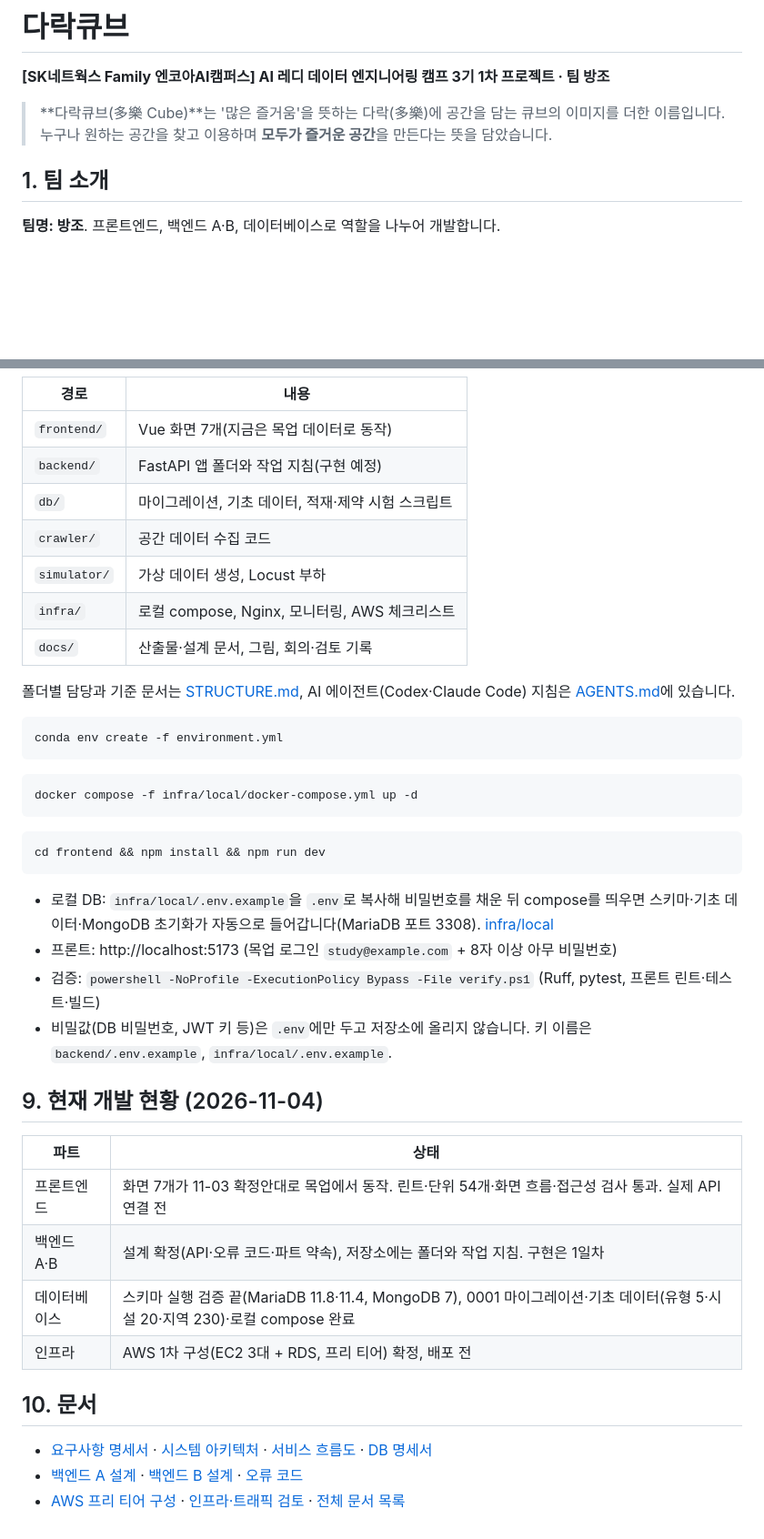
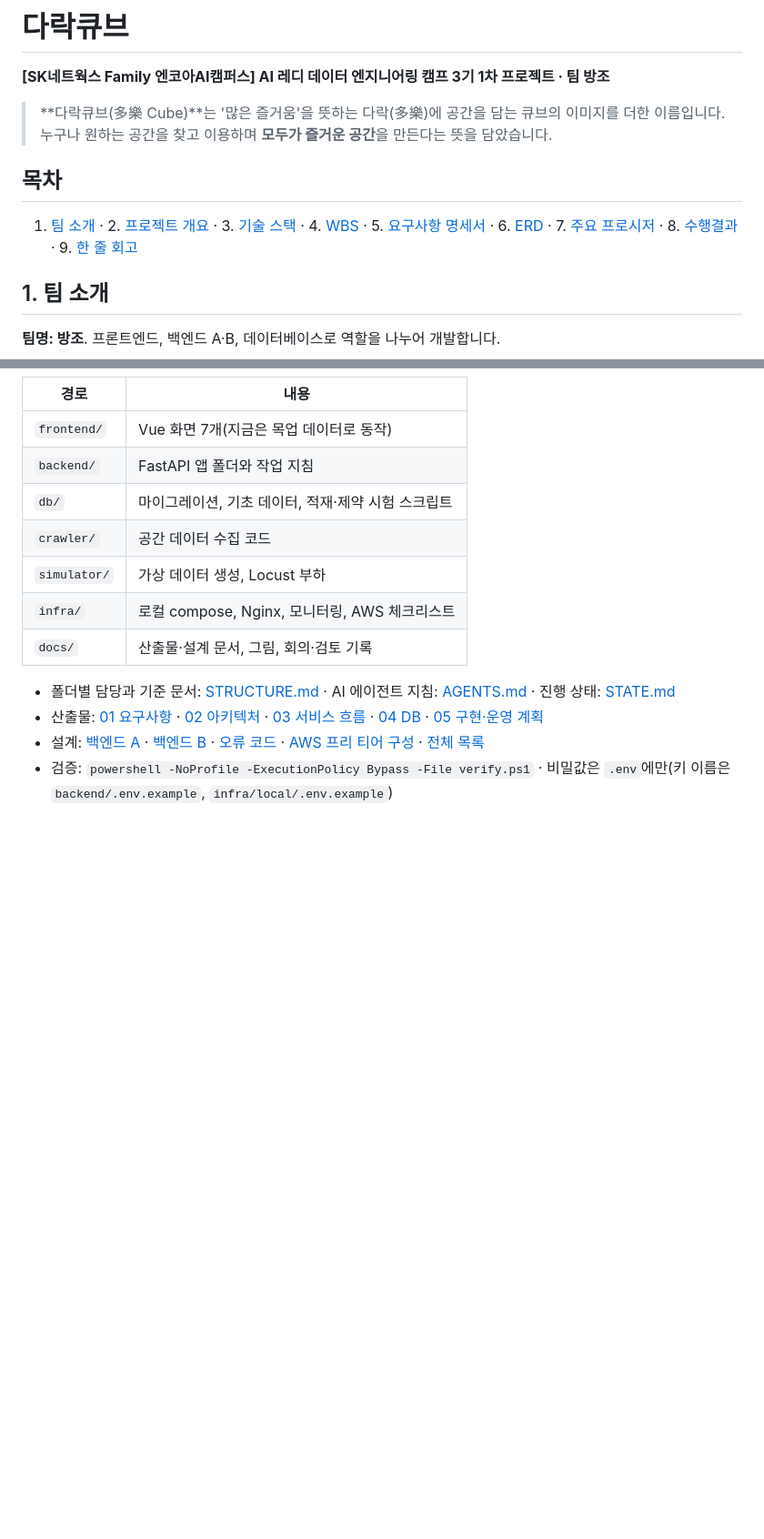
Before and after one commit to encore-ai-campus/mlo-03-p1-team4, a Markdown page: README.md, 2 parts joined by grey strips. Shown at 91% size. Rendered like a GitHub page; folded sections open; blank space fills up the shorter version.

````diff
--- a/README.md
+++ b/README.md
@@ -3,6 +3,10 @@
 **[SK네트웍스 Family 엔코아AI캠퍼스] AI 레디 데이터 엔지니어링 캠프 3기 1차 프로젝트 · 팀 방조**
 
 > **다락큐브(多樂 Cube)**는 '많은 즐거움'을 뜻하는 다락(多樂)에 공간을 담는 큐브의 이미지를 더한 이름입니다. 누구나 원하는 공간을 찾고 이용하며 **모두가 즐거운 공간**을 만든다는 뜻을 담았습니다.
+
+## 목차
+
+1. [팀 소개](#1-팀-소개) · 2. [프로젝트 개요](#2-프로젝트-개요) · 3. [기술 스택](#3-기술-스택) · 4. [WBS](#4-wbs) · 5. [요구사항 명세서](#5-요구사항-명세서) · 6. [ERD](#6-erd) · 7. [주요 프로시저](#7-주요-프로시저) · 8. [수행결과](#8-수행결과-테스트시연-페이지) · 9. [한 줄 회고](#9-한-줄-회고)
 
 ## 1. 팀 소개
 
@@ -139,43 +231,16 @@ flowchart LR
 | 경로 | 내용 |
 | --- | --- |
 | `frontend/` | Vue 화면 7개(지금은 목업 데이터로 동작) |
-| `backend/` | FastAPI 앱 폴더와 작업 지침(구현 예정) |
+| `backend/` | FastAPI 앱 폴더와 작업 지침 |
 | `db/` | 마이그레이션, 기초 데이터, 적재·제약 시험 스크립트 |
 | `crawler/` | 공간 데이터 수집 코드 |
 | `simulator/` | 가상 데이터 생성, Locust 부하 |
 | `infra/` | 로컬 compose, Nginx, 모니터링, AWS 체크리스트 |
 | `docs/` | 산출물·설계 문서, 그림, 회의·검토 기록 |
 
-폴더별 담당과 기준 문서는 [STRUCTURE.md](STRUCTURE.md), AI 에이전트(Codex·Claude Code) 지침은 [AGENTS.md](AGENTS.md)에 있습니다.
+- 폴더별 담당과 기준 문서: [STRUCTURE.md](STRUCTURE.md) · AI 에이전트 지침: [AGENTS.md](AGENTS.md) · 진행 상태: [STATE.md](STATE.md)
+- 산출물: [01 요구사항](docs/산출물_01_요구사항명세서.md) · [02 아키텍처](docs/산출물_02_시스템아키텍처_흐름도.md) · [03 서비스 흐름](docs/산출물_03_서비스흐름도.md) · [04 DB](docs/산출물_04_DB명세서.md) · [05 구현·운영 계획](docs/산출물_05_구현_운영_계획.md)
+- 설계: [백엔드 A](docs/백엔드_A_회원_후기_이벤트.md) · [백엔드 B](docs/백엔드_B_공간_예약_결제_크롤링.md) · [오류 코드](docs/오류코드.md) · [AWS 프리 티어 구성](docs/AWS_프리티어_구성.md) · [전체 목록](docs/README.md)
+- 검증: `powershell -NoProfile -ExecutionPolicy Bypass -File verify.ps1` · 비밀값은 `.env`에만(키 이름은 `backend/.env.example`, `infra/local/.env.example`)
 
-```bash
-conda env create -f environment.yml
-```
-
-```bash
-docker compose -f infra/local/docker-compose.yml up -d
-```
-
-```bash
-cd frontend && npm install && npm run dev
-```
-
-- 로컬 DB: `infra/local/.env.example`을 `.env`로 복사해 비밀번호를 채운 뒤 compose를 띄우면 스키마·기초 데이터·MongoDB 초기화가 자동으로 들어갑니다(MariaDB 포트 3308). [infra/local](infra/local/README.md)
-- 프론트: http://localhost:5173 (목업 로그인 `study@example.com` + 8자 이상 아무 비밀번호)
-- 검증: `powershell -NoProfile -ExecutionPolicy Bypass -File verify.ps1` (Ruff, pytest, 프론트 린트·테스트·빌드)
-- 비밀값(DB 비밀번호, JWT 키 등)은 `.env`에만 두고 저장소에 올리지 않습니다. 키 이름은 `backend/.env.example`, `infra/local/.env.example`.
-
-## 9. 현재 개발 현황 (2026-11-04)
-
-| 파트 | 상태 |
-| --- | --- |
-| 프론트엔드 | 화면 7개가 11-03 확정안대로 목업에서 동작. 린트·단위 54개·화면 흐름·접근성 검사 통과. 실제 API 연결 전 |
-| 백엔드 A·B | 설계 확정(API·오류 코드·파트 약속), 저장소에는 폴더와 작업 지침. 구현은 1일차 |
-| 데이터베이스 | 스키마 실행 검증 끝(MariaDB 11.8·11.4, MongoDB 7), 0001 마이그레이션·기초 데이터(유형 5·시설 20·지역 230)·로컬 compose 완료 |
-| 인프라 | AWS 1차 구성(EC2 3대 + RDS, 프리 티어) 확정, 배포 전 |
-
-## 10. 문서
-
-- [요구사항 명세서](docs/산출물_01_요구사항명세서.md) · [시스템 아키텍처](docs/산출물_02_시스템아키텍처_흐름도.md) · [서비스 흐름도](docs/산출물_03_서비스흐름도.md) · [DB 명세서](docs/산출물_04_DB명세서.md)
-- [백엔드 A 설계](docs/백엔드_A_회원_후기_이벤트.md) · [백엔드 B 설계](docs/백엔드_B_공간_예약_결제_크롤링.md) · [오류 코드](docs/오류코드.md)
-- [AWS 프리 티어 구성](docs/AWS_프리티어_구성.md) · [인프라·트래픽 검토](docs/인프라_트래픽_안정성_검토.md) · [전체 문서 목록](docs/README.md)
+</details>
````
Also changed, not shown: other parts of README.md (+139 -51 lines), STATE.md (+2 -0 lines), docs/README.md (+1 -0 lines), docs/산출물_05_구현_운영_계획.md (added, +223 -0 lines), docs/figures/screens/login.png (added), docs/figures/screens/main.png (added), docs/figures/screens/reviews.png (added), docs/figures/screens/search.png (added), docs/figures/screens/venue.png (added), docs/figures/screens/venue_mobile.png (added), 1 other file.
